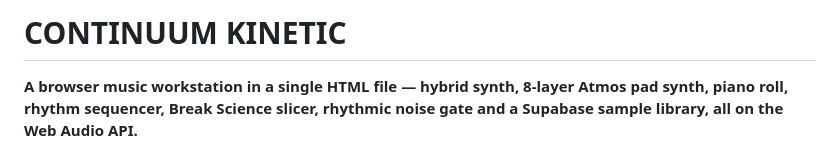
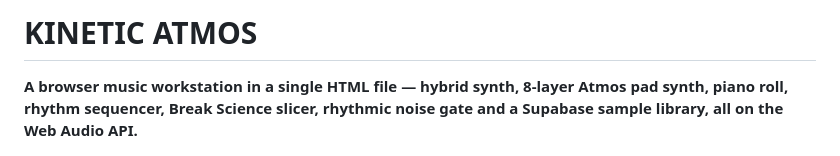
Before and after one commit to stefanoPollina/atmos, a Markdown page: README.md, the part around the change. GitHub-like rendering.

Commit message:
Rename project in README.md
Updated project name from 'CONTINUUM KINETIC' to 'KINETIC ATMOS'.

```diff
--- a/README.md
+++ b/README.md
@@ -1,4 +1,4 @@
-# CONTINUUM KINETIC
+# KINETIC ATMOS
 
 **A browser music workstation in a single HTML file — hybrid synth, 8-layer Atmos pad synth, piano roll, rhythm sequencer, Break Science slicer, rhythmic noise gate and a Supabase sample library, all on the Web Audio API.**
 
```
